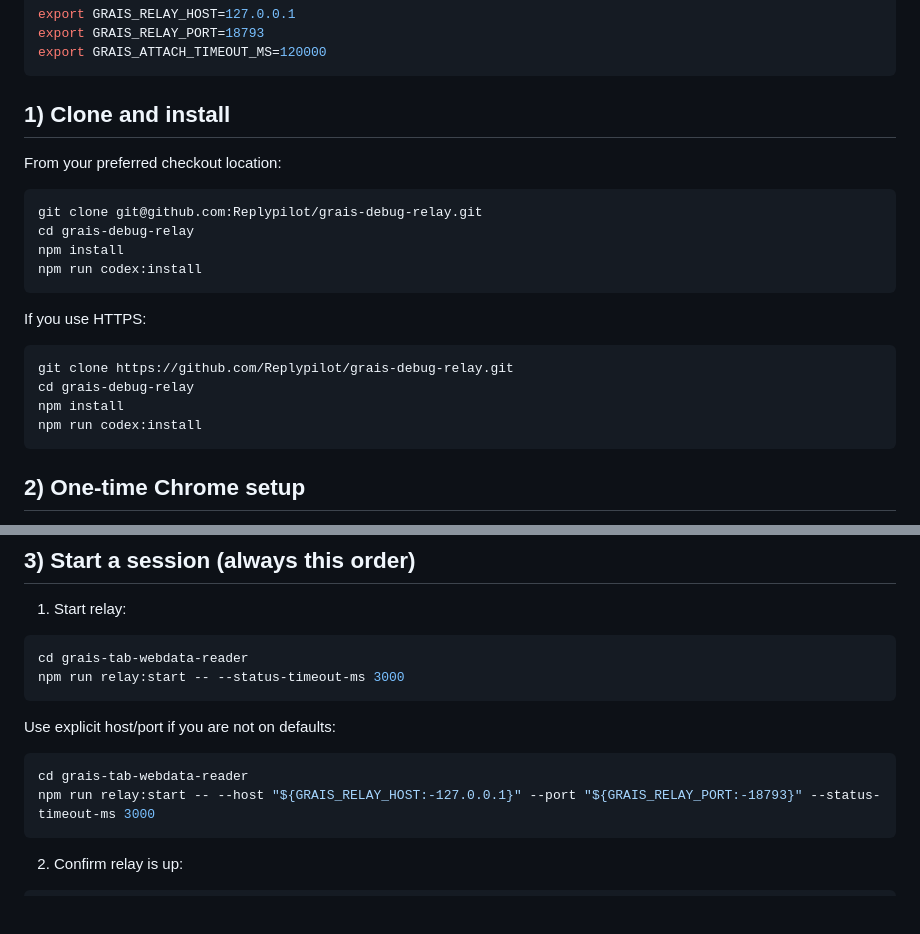
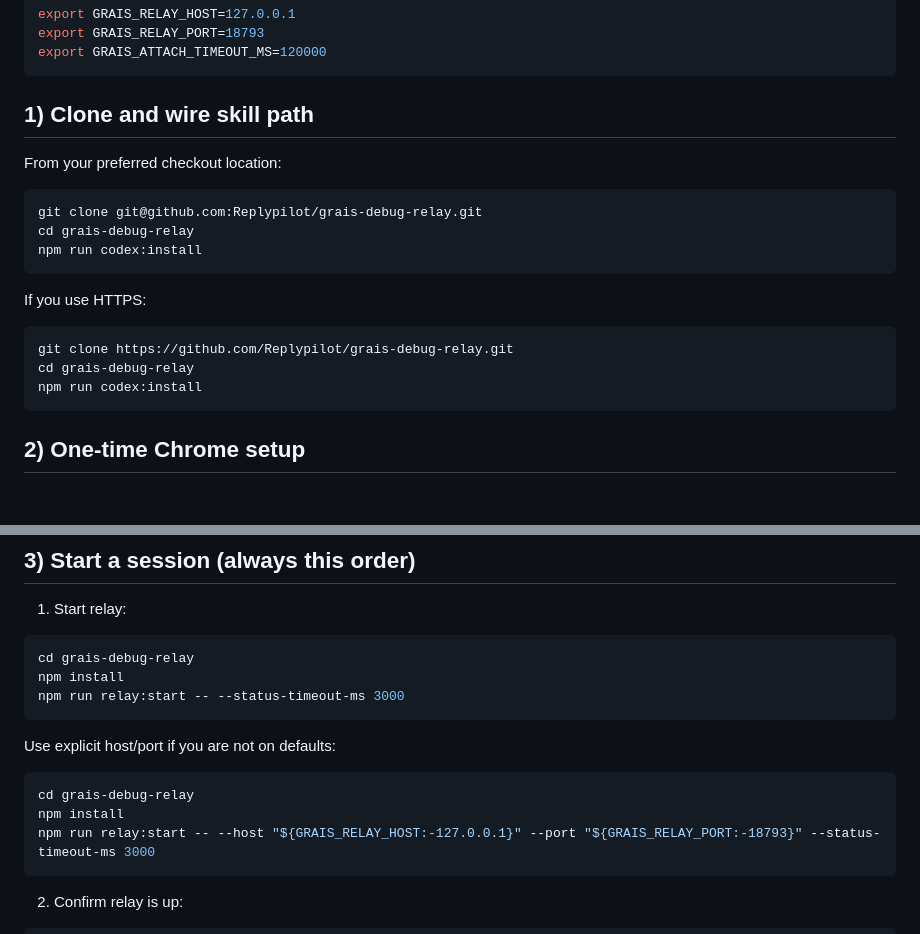
Before and after one commit to Mindgames/Agent-browser-relay, a Markdown page: README.md, 2 parts joined by grey strips. GitHub-like rendering; blank space fills up the shorter version.

Commit message:
Clarify codex:install path setup independent of npm install

````diff
--- a/README.md
+++ b/README.md
@@ -15,13 +15,12 @@ export GRAIS_RELAY_PORT=18793
 export GRAIS_ATTACH_TIMEOUT_MS=120000
 ```
 
-## 1) Clone and install
+## 1) Clone and wire skill path
 From your preferred checkout location:
 
 ```bash
 git clone git@github.com:Replypilot/grais-debug-relay.git
 cd grais-debug-relay
-npm install
 npm run codex:install
 ```
 
@@ -30,7 +29,6 @@ If you use HTTPS:
 ```bash
 git clone https://github.com/Replypilot/grais-debug-relay.git
 cd grais-debug-relay
-npm install
 npm run codex:install
 ```
 
@@ -46,14 +44,16 @@ npm run codex:install
 1. Start relay:
 
 ```bash
-cd grais-tab-webdata-reader
+cd grais-debug-relay
+npm install
 npm run relay:start -- --status-timeout-ms 3000
 ```
 
 Use explicit host/port if you are not on defaults:
 
 ```bash
-cd grais-tab-webdata-reader
+cd grais-debug-relay
+npm install
 npm run relay:start -- --host "${GRAIS_RELAY_HOST:-127.0.0.1}" --port "${GRAIS_RELAY_PORT:-18793}" --status-timeout-ms 3000
 ```
 
````
Also changed, not shown: SKILL.md (+6 -8 lines).
